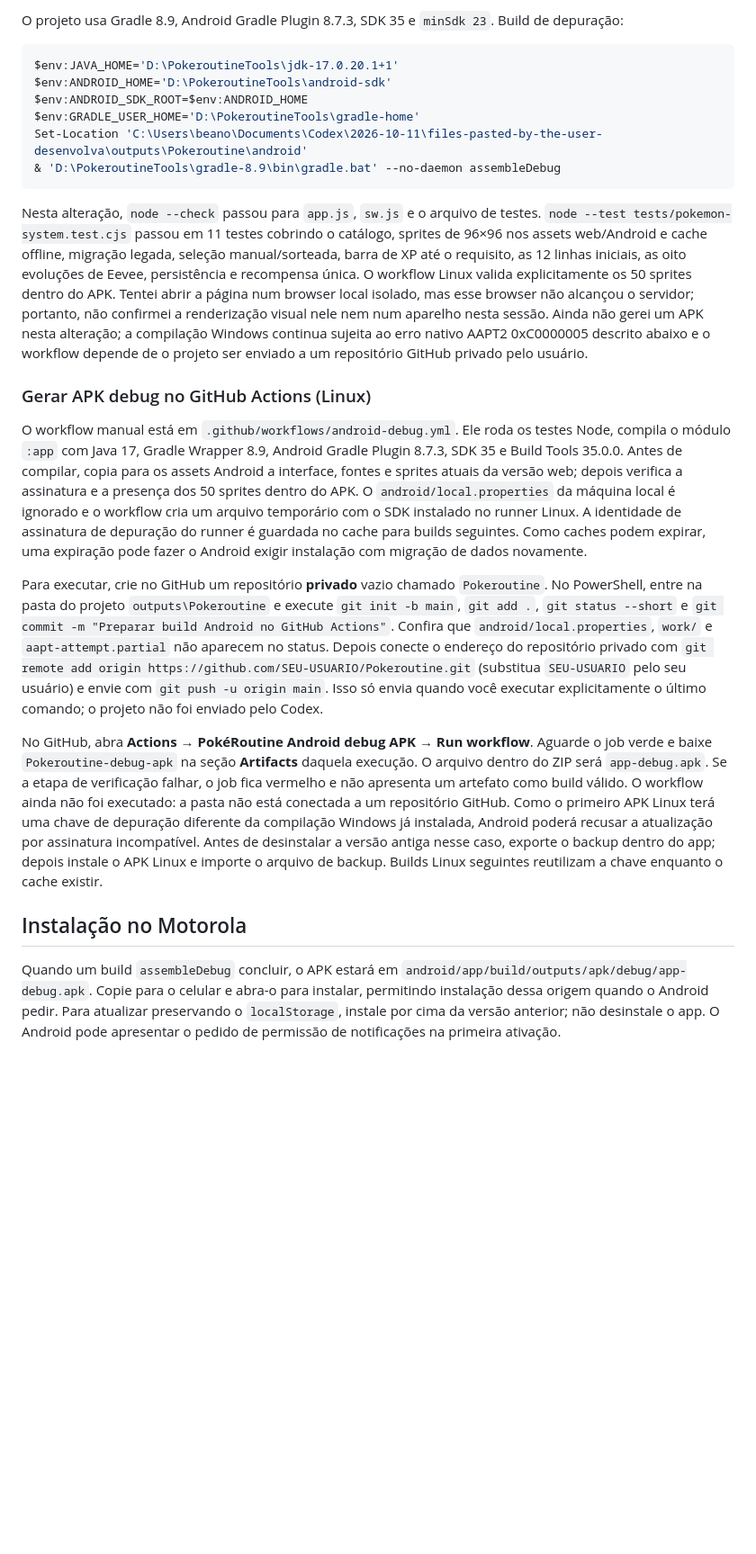
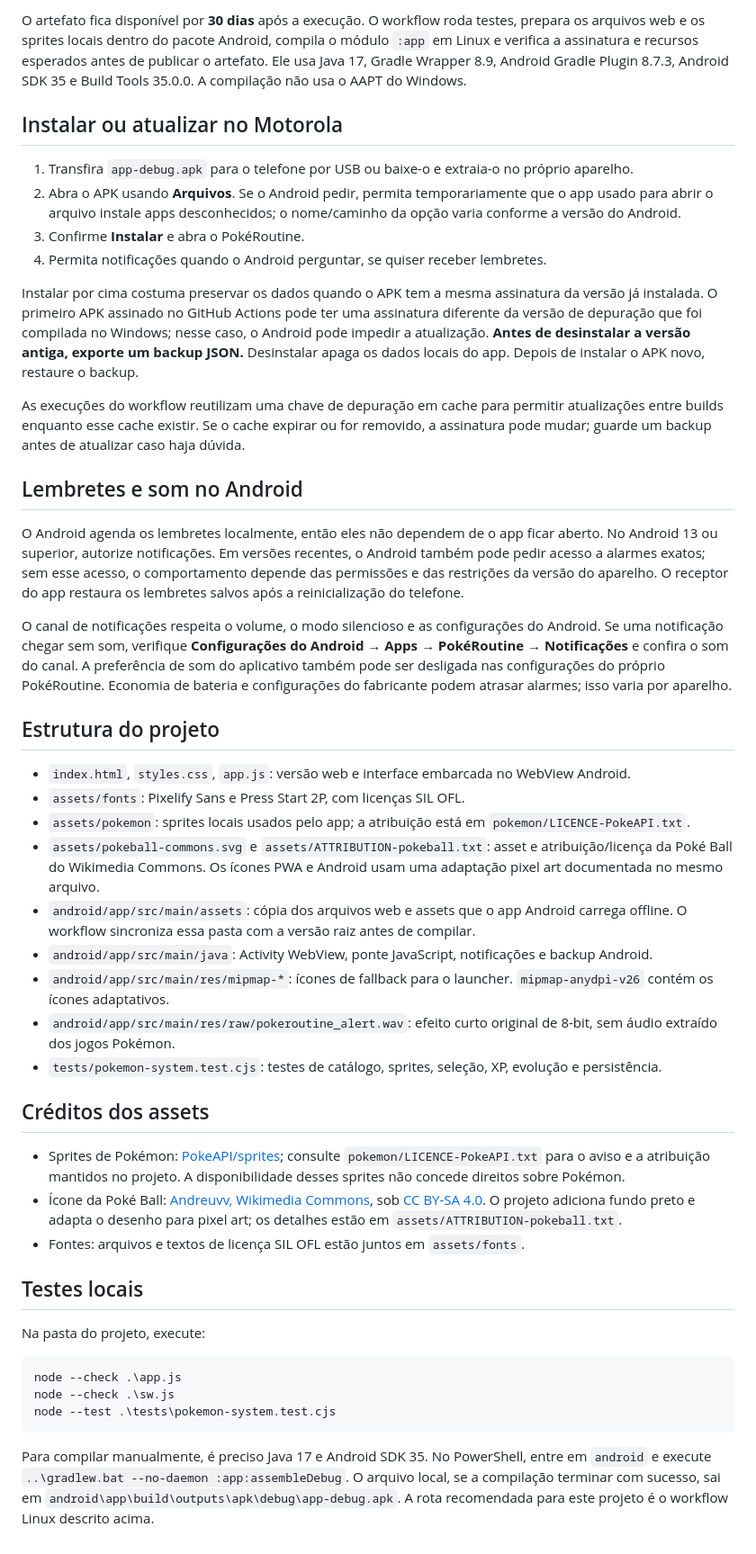
Before and after one commit to otavioottaviani/Pokeroutine, a Markdown page: README.md, the part around one of its changes. Shown at 90% size. Drawn GitHub-style; blank space fills up the shorter version.

````diff
--- a/README.md
+++ b/README.md
@@ -36,25 +47,49 @@ Android 12+ pode exigir **Mais → Configurar horário exato** para aproximar o
 
-O projeto usa Gradle 8.9, Android Gradle Plugin 8.7.3, SDK 35 e `minSdk 23`. Build de depuração:
+O artefato fica disponível por **30 dias** após a execução. O workflow roda testes, prepara os arquivos web e os sprites locais dentro do pacote Android, compila o módulo `:app` em Linux e verifica a assinatura e recursos esperados antes de publicar o artefato. Ele usa Java 17, Gradle Wrapper 8.9, Android Gradle Plugin 8.7.3, Android SDK 35 e Build Tools 35.0.0. A compilação não usa o AAPT do Windows.
+
+## Instalar ou atualizar no Motorola
+
+1. Transfira `app-debug.apk` para o telefone por USB ou baixe-o e extraia-o no próprio aparelho.
+2. Abra o APK usando **Arquivos**. Se o Android pedir, permita temporariamente que o app usado para abrir o arquivo instale apps desconhecidos; o nome/caminho da opção varia conforme a versão do Android.
+3. Confirme **Instalar** e abra o PokéRoutine.
+4. Permita notificações quando o Android perguntar, se quiser receber lembretes.
+
+Instalar por cima costuma preservar os dados quando o APK tem a mesma assinatura da versão já instalada. O primeiro APK assinado no GitHub Actions pode ter uma assinatura diferente da versão de depuração que foi compilada no Windows; nesse caso, o Android pode impedir a atualização. **Antes de desinstalar a versão antiga, exporte um backup JSON.** Desinstalar apaga os dados locais do app. Depois de instalar o APK novo, restaure o backup.
+
+As execuções do workflow reutilizam uma chave de depuração em cache para permitir atualizações entre builds enquanto esse cache existir. Se o cache expirar ou for removido, a assinatura pode mudar; guarde um backup antes de atualizar caso haja dúvida.
+
+## Lembretes e som no Android
+
+O Android agenda os lembretes localmente, então eles não dependem de o app ficar aberto. No Android 13 ou superior, autorize notificações. Em versões recentes, o Android também pode pedir acesso a alarmes exatos; sem esse acesso, o comportamento depende das permissões e das restrições da versão do aparelho. O receptor do app restaura os lembretes salvos após a reinicialização do telefone.
+
+O canal de notificações respeita o volume, o modo silencioso e as configurações do Android. Se uma notificação chegar sem som, verifique **Configurações do Android → Apps → PokéRoutine → Notificações** e confira o som do canal. A preferência de som do aplicativo também pode ser desligada nas configurações do próprio PokéRoutine. Economia de bateria e configurações do fabricante podem atrasar alarmes; isso varia por aparelho.
+
+## Estrutura do projeto
+
+- `index.html`, `styles.css`, `app.js`: versão web e interface embarcada no WebView Android.
+- `assets/fonts`: Pixelify Sans e Press Start 2P, com licenças SIL OFL.
+- `assets/pokemon`: sprites locais usados pelo app; a atribuição está em `pokemon/LICENCE-PokeAPI.txt`.
+- `assets/pokeball-commons.svg` e `assets/ATTRIBUTION-pokeball.txt`: asset e atribuição/licença da Poké Ball do Wikimedia Commons. Os ícones PWA e Android usam uma adaptação pixel art documentada no mesmo arquivo.
+- `android/app/src/main/assets`: cópia dos arquivos web e assets que o app Android carrega offline. O workflow sincroniza essa pasta com a versão raiz antes de compilar.
+- `android/app/src/main/java`: Activity WebView, ponte JavaScript, notificações e backup Android.
+- `android/app/src/main/res/mipmap-*`: ícones de fallback para o launcher. `mipmap-anydpi-v26` contém os ícones adaptativos.
+- `android/app/src/main/res/raw/pokeroutine_alert.wav`: efeito curto original de 8-bit, sem áudio extraído dos jogos Pokémon.
+- `tests/pokemon-system.test.cjs`: testes de catálogo, sprites, seleção, XP, evolução e persistência.
+
+## Créditos dos assets
+
+- Sprites de Pokémon: [PokeAPI/sprites](https://github.com/PokeAPI/sprites); consulte `pokemon/LICENCE-PokeAPI.txt` para o aviso e a atribuição mantidos no projeto. A disponibilidade desses sprites não concede direitos sobre Pokémon.
+- Ícone da Poké Ball: [Andreuvv, Wikimedia Commons](https://commons.wikimedia.org/wiki/File:Pok%C3%A9_Ball_icon.svg), sob [CC BY-SA 4.0](https://creativecommons.org/licenses/by-sa/4.0/). O projeto adiciona fundo preto e adapta o desenho para pixel art; os detalhes estão em `assets/ATTRIBUTION-pokeball.txt`.
+- Fontes: arquivos e textos de licença SIL OFL estão juntos em `assets/fonts`.
+
+## Testes locais
+
+Na pasta do projeto, execute:
 
 ```powershell
-$env:JAVA_HOME='D:\PokeroutineTools\jdk-17.0.20.1+1'
-$env:ANDROID_HOME='D:\PokeroutineTools\android-sdk'
-$env:ANDROID_SDK_ROOT=$env:ANDROID_HOME
-$env:GRADLE_USER_HOME='D:\PokeroutineTools\gradle-home'
-Set-Location 'C:\Users\beano\Documents\Codex\2026-10-11\files-pasted-by-the-user-desenvolva\outputs\Pokeroutine\android'
-& 'D:\PokeroutineTools\gradle-8.9\bin\gradle.bat' --no-daemon assembleDebug
+node --check .\app.js
+node --check .\sw.js
+node --test .\tests\pokemon-system.test.cjs
 ```
 
-Nesta alteração, `node --check` passou para `app.js`, `sw.js` e o arquivo de testes. `node --test tests/pokemon-system.test.cjs` passou em 11 testes cobrindo o catálogo, sprites de 96×96 nos assets web/Android e cache offline, migração legada, seleção manual/sorteada, barra de XP até o requisito, as 12 linhas iniciais, as oito evoluções de Eevee, persistência e recompensa única. O workflow Linux valida explicitamente os 50 sprites dentro do APK. Tentei abrir a página num browser local isolado, mas esse browser não alcançou o servidor; portanto, não confirmei a renderização visual nele nem num aparelho nesta sessão. Ainda não gerei um APK nesta alteração; a compilação Windows continua sujeita ao erro nativo AAPT2 0xC0000005 descrito abaixo e o workflow depende de o projeto ser enviado a um repositório GitHub privado pelo usuário.
-
-### Gerar APK debug no GitHub Actions (Linux)
-
-O workflow manual está em `.github/workflows/android-debug.yml`. Ele roda os testes Node, compila o módulo `:app` com Java 17, Gradle Wrapper 8.9, Android Gradle Plugin 8.7.3, SDK 35 e Build Tools 35.0.0. Antes de compilar, copia para os assets Android a interface, fontes e sprites atuais da versão web; depois verifica a assinatura e a presença dos 50 sprites dentro do APK. O `android/local.properties` da máquina local é ignorado e o workflow cria um arquivo temporário com o SDK instalado no runner Linux. A identidade de assinatura de depuração do runner é guardada no cache para builds seguintes. Como caches podem expirar, uma expiração pode fazer o Android exigir instalação com migração de dados novamente.
-
-Para executar, crie no GitHub um repositório **privado** vazio chamado `Pokeroutine`. No PowerShell, entre na pasta do projeto `outputs\Pokeroutine` e execute `git init -b main`, `git add .`, `git status --short` e `git commit -m "Preparar build Android no GitHub Actions"`. Confira que `android/local.properties`, `work/` e `aapt-attempt.partial` não aparecem no status. Depois conecte o endereço do repositório privado com `git remote add origin https://github.com/SEU-USUARIO/Pokeroutine.git` (substitua `SEU-USUARIO` pelo seu usuário) e envie com `git push -u origin main`. Isso só envia quando você executar explicitamente o último comando; o projeto não foi enviado pelo Codex.
-
-No GitHub, abra **Actions → PokéRoutine Android debug APK → Run workflow**. Aguarde o job verde e baixe `Pokeroutine-debug-apk` na seção **Artifacts** daquela execução. O arquivo dentro do ZIP será `app-debug.apk`. Se a etapa de verificação falhar, o job fica vermelho e não apresenta um artefato como build válido. O workflow ainda não foi executado: a pasta não está conectada a um repositório GitHub. Como o primeiro APK Linux terá uma chave de depuração diferente da compilação Windows já instalada, Android poderá recusar a atualização por assinatura incompatível. Antes de desinstalar a versão antiga nesse caso, exporte o backup dentro do app; depois instale o APK Linux e importe o arquivo de backup. Builds Linux seguintes reutilizam a chave enquanto o cache existir.
-
-## Instalação no Motorola
-
-Quando um build `assembleDebug` concluir, o APK estará em `android/app/build/outputs/apk/debug/app-debug.apk`. Copie para o celular e abra-o para instalar, permitindo instalação dessa origem quando o Android pedir. Para atualizar preservando o `localStorage`, instale por cima da versão anterior; não desinstale o app. O Android pode apresentar o pedido de permissão de notificações na primeira ativação.
+Para compilar manualmente, é preciso Java 17 e Android SDK 35. No PowerShell, entre em `android` e execute `..\gradlew.bat --no-daemon :app:assembleDebug`. O arquivo local, se a compilação terminar com sucesso, sai em `android\app\build\outputs\apk\debug\app-debug.apk`. A rota recomendada para este projeto é o workflow Linux descrito acima.
````
Also changed, not shown: other parts of README.md (+30 -19 lines).
